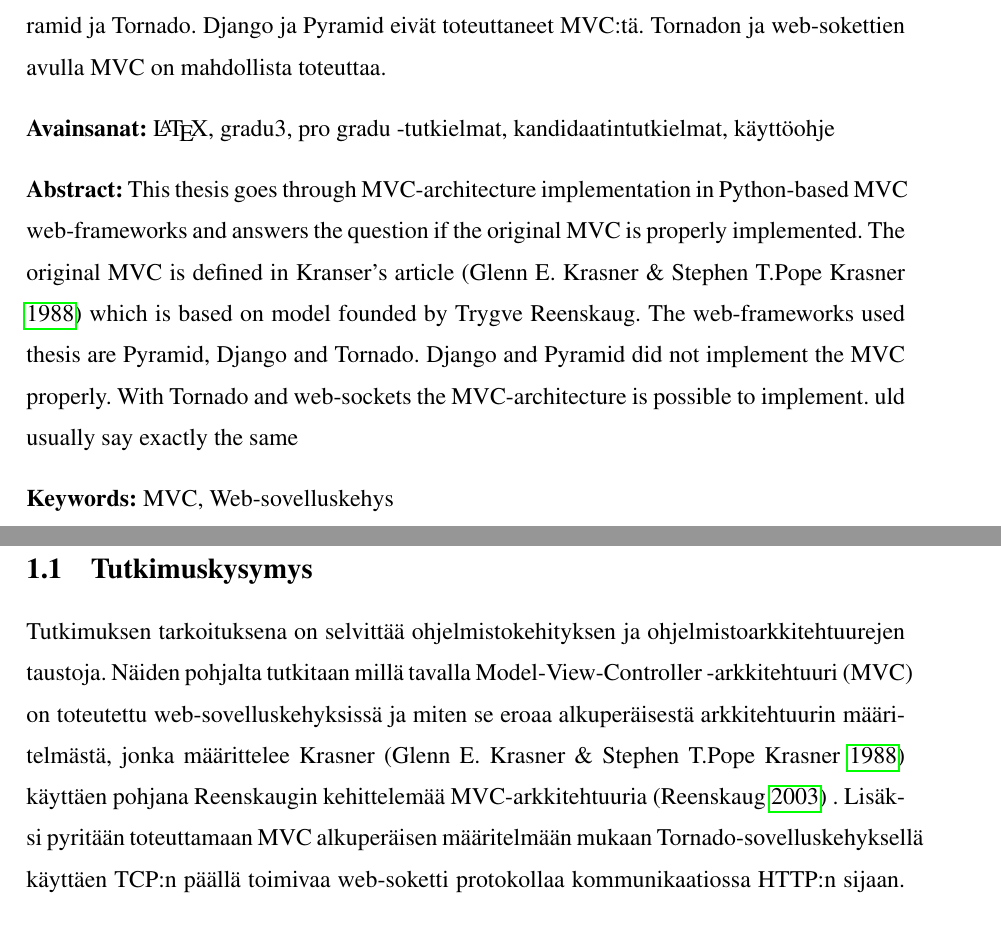
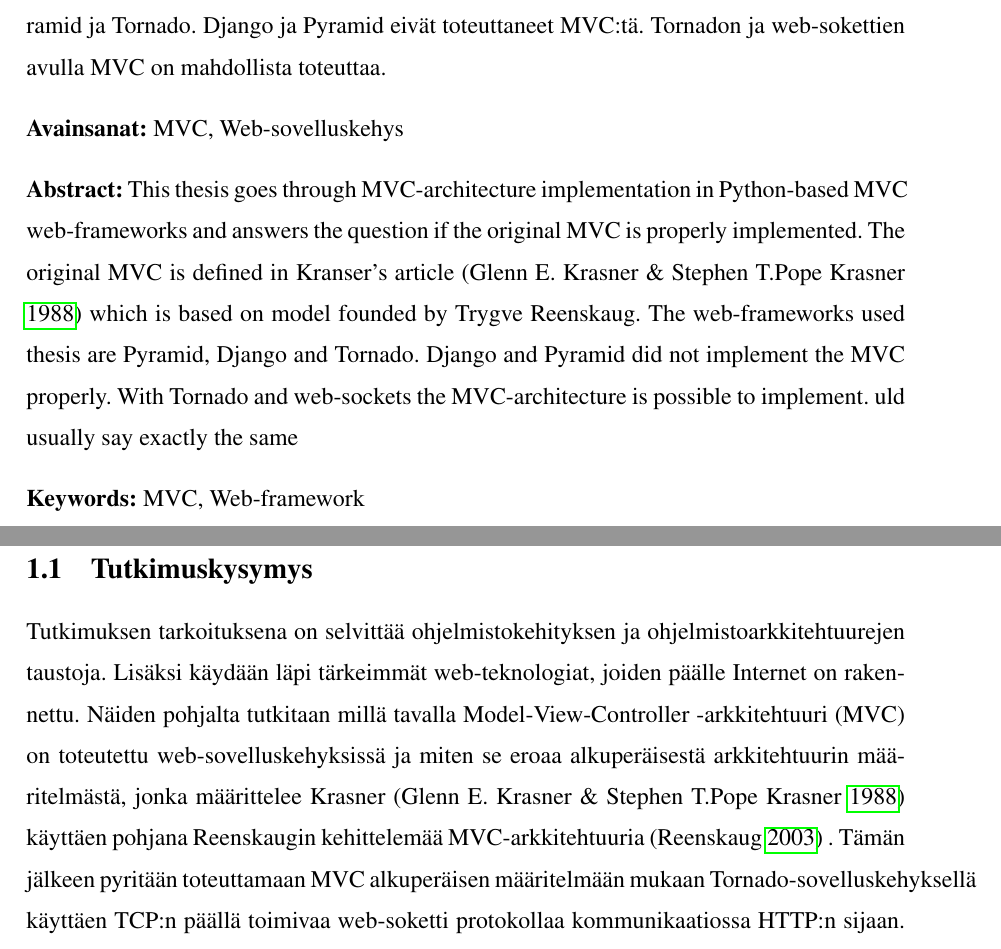
Before and after one commit to tojuhaka/master-thesis, a LaTeX thesis (thesis.tex): two parts of pages 2 and 10 of 86 before the commit and two parts of pages 2 and 10 of 85 after it, joined at a grey line, cut so that both start at the same text. Compiled offline with pdfLaTeX.

Commit message:
typos fixed

```diff
--- a/thesis.tex
+++ b/thesis.tex
@@ -81,12 +81,9 @@ literate={:=}{{$\gets\ $}}2{^}{{$\uparrow$}}1{_}{{$\gets\ $}}2{ä}{{\"a}}2{ö}{{
 \translatedtitle{Implementation of MVC-architecture in web-frameworks}
 \studyline{Kaikki suuntautumisvaihtoehdot}
 \avainsanat{%
-  \LaTeX,
-  {gradu3},
-  pro gradu -tutkielmat,
-  kandidaatintutkielmat,
-  käyttöohje}
-\keywords{MVC, Web-sovelluskehys}
+  MVC,
+ Web-sovelluskehys}
+\keywords{MVC, Web-framework}
 \tiivistelma{%
 Tässä tutkielmassa esitellään MVC-arkkitehtuurin toteutusta Python-pohjaisissa web-sovelluskehyksissä. Työssä selvitetään
 millä tavalla MVC on toteutettu sovelluskehyksissä ja vastaako se alkuperäistä MVC:n toteutusta. MVC:n toteutus määritellään Krasnerin artikkelissa \parencite{krasner}, joka pohjautuu Reenskaugin alkuperäiseen MVC:n määritelmään. Työssä tutkitut
@@ -153,9 +150,9 @@ Tyypillinen rakenne Web-sovelluksissa koostuu seuraavista osista:
 Selaimessa käytetty ohjelmointikieli perustuu ECMAScript standardiin, joka on olio-pohjainen ohjelmointikieli ja erityisesti tarkoitettu käyttöön selaimen puolelle. Tunnetuin ECMAScriptin toteutus on JavaScript. Palvelin-puolen ohjelmointikieliä on monia. Tällaisia ovat esimerkiksi PERL, PHP, Python ja Ruby. Palvelin-puolen ohjelmointikielien pohjalta on luotu lukuisia sovelluskehyksiä, joissa pohjana on MVC-arkkitehtuuri. Näistä tunnetuimpia ovat Ruby-kielellä toteutettu Ruby On Rails sekä Pythonilla toteutettu Django \parencite{trends}. Tutkimuksessa käydään Pythonilla toteutettu Pyramid- ja Django-sovelluskehyksen MVC-rakenne läpi ja heijastetaan toteutusta alkuperäisen MVC:n määritelmään. Lisäksi toteutetaan MVC-arkkitehtuuri käyttäen Tornado-sovelluskehystä, joka ei ota itsessään kantaa MVC-arkkitehtuuriin.
 
 \section{Tutkimuskysymys}
-Tutkimuksen tarkoituksena on selvittää ohjelmistokehityksen ja ohjelmistoarkkitehtuurejen taustoja. Näiden pohjalta tutkitaan millä tavalla
+Tutkimuksen tarkoituksena on selvittää ohjelmistokehityksen ja ohjelmistoarkkitehtuurejen taustoja. Lisäksi käydään läpi tärkeimmät web-teknologiat, joiden päälle Internet on rakennettu.  Näiden pohjalta tutkitaan millä tavalla
 Model-View-Controller -arkkitehtuuri (MVC) on toteutettu web-sovelluskehyksissä ja miten se
-eroaa alkuperäisestä arkkitehtuurin määritelmästä, jonka määrittelee Krasner \parencite{krasner} käyttäen pohjana Reenskaugin kehittelemää MVC-arkkitehtuuria \parencite{reenskaug_tools} . Lisäksi pyritään toteuttamaan MVC alkuperäisen
+eroaa alkuperäisestä arkkitehtuurin määritelmästä, jonka määrittelee Krasner \parencite{krasner} käyttäen pohjana Reenskaugin kehittelemää MVC-arkkitehtuuria \parencite{reenskaug_tools} . Tämän jälkeen pyritään toteuttamaan MVC alkuperäisen
 määritelmään mukaan Tornado-sovelluskehyksellä käyttäen TCP:n päällä toimivaa web-soketti protokollaa kommunikaatiossa HTTP:n sijaan. Havaintojen pohjalta
 selvitetään voidaanko Reenskaugin ja Krasnerin alkuperäinen MVC-malli toteuttaa web-sovelluskehyksellä.
 
```
Also changed, not shown: thesis.pdf, thesis.tex (19 more changed lines).
